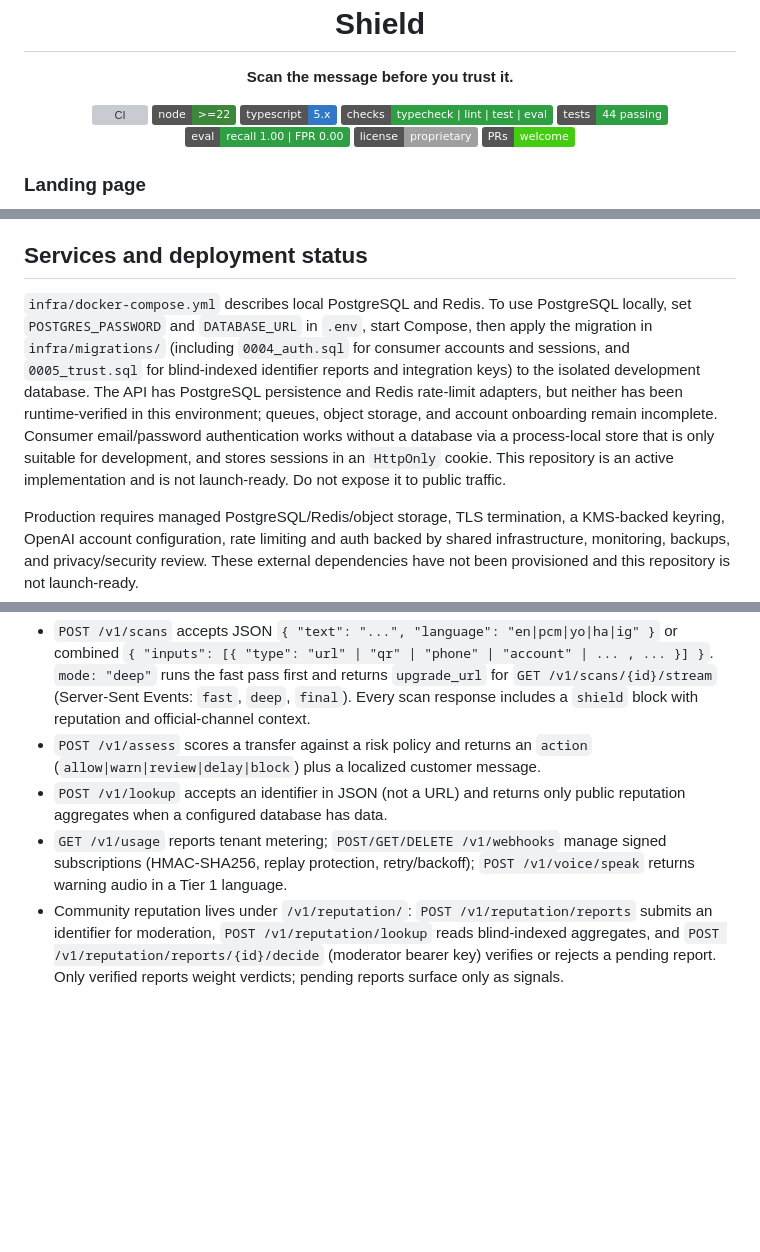
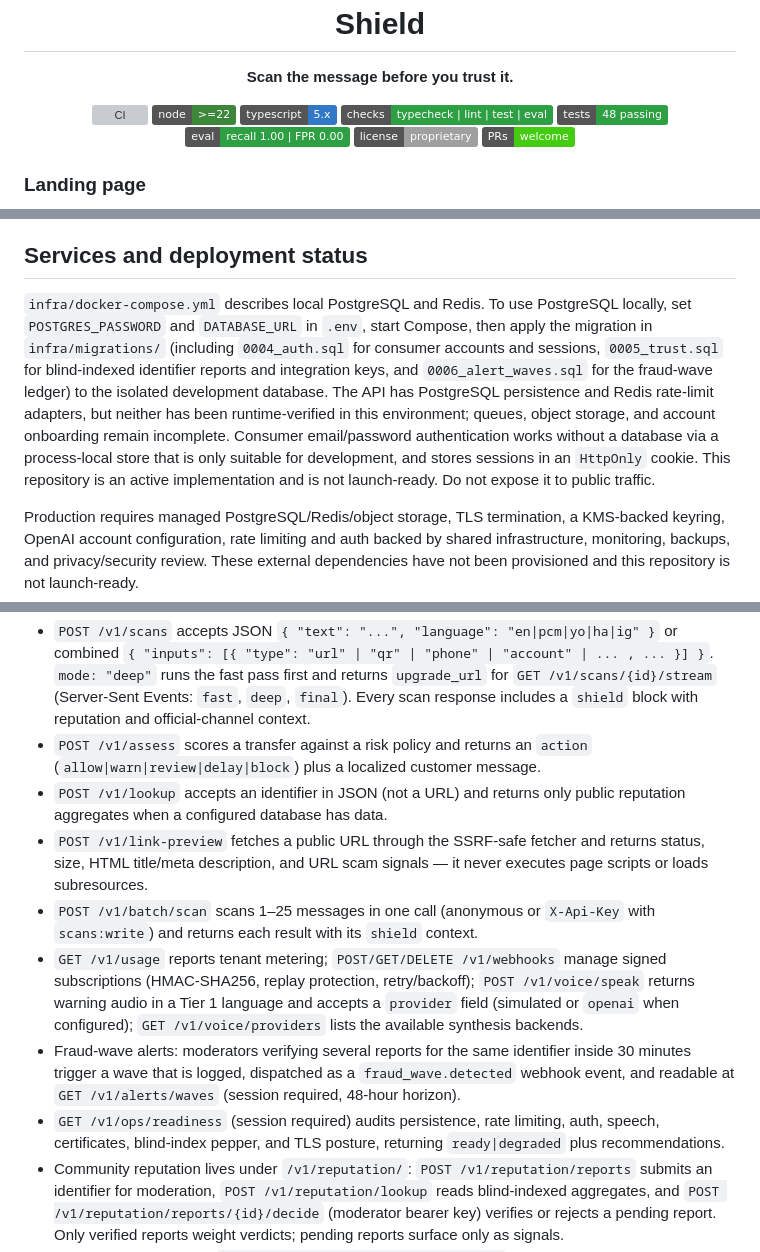
Before and after one commit to opeblow/shield, a Markdown page: README.md, 3 parts joined by grey strips. Drawn GitHub-style; badges without logos; blank space fills up the shorter version; grey boxes are pictures that could not be loaded.

```diff
--- a/README.md
+++ b/README.md
@@ -7,7 +7,7 @@
 <a href="https://nodejs.org"><img src="https://img.shields.io/badge/node-%3E%3D22-3c873a" alt="Node" /></a>
 <a href="https://www.typescriptlang.org"><img src="https://img.shields.io/badge/typescript-5.x-3178c6" alt="TypeScript" /></a>
 <a href="#verification"><img src="https://img.shields.io/badge/checks-typecheck%20%7C%20lint%20%7C%20test%20%7C%20eval-2ea043" alt="Checks" /></a>
-<a href="#verification"><img src="https://img.shields.io/badge/tests-44%20passing-2ea043" alt="Tests" /></a>
+<a href="#verification"><img src="https://img.shields.io/badge/tests-48%20passing-2ea043" alt="Tests" /></a>
 <a href="#verification"><img src="https://img.shields.io/badge/eval-recall%201.00%20%7C%20FPR%200.00-2ea043" alt="Eval" /></a>
 <a href="#licence"><img src="https://img.shields.io/badge/license-proprietary-lightgrey" alt="License" /></a>
 <a href="CONTRIBUTING.md"><img src="https://img.shields.io/badge/PRs-welcome-brightgreen" alt="PRs welcome" /></a>
@@ -85,7 +87,7 @@ Add `OPENAI_API_KEY` and `OPENAI_MODEL` to the environment to enable the structu
 
 ## Services and deployment status
 
-`infra/docker-compose.yml` describes local PostgreSQL and Redis. To use PostgreSQL locally, set `POSTGRES_PASSWORD` and `DATABASE_URL` in `.env`, start Compose, then apply the migration in `infra/migrations/` (including `0004_auth.sql` for consumer accounts and sessions, and `0005_trust.sql` for blind-indexed identifier reports and integration keys) to the isolated development database. The API has PostgreSQL persistence and Redis rate-limit adapters, but neither has been runtime-verified in this environment; queues, object storage, and account onboarding remain incomplete. Consumer email/password authentication works without a database via a process-local store that is only suitable for development, and stores sessions in an `HttpOnly` cookie. This repository is an active implementation and is not launch-ready. Do not expose it to public traffic.
+`infra/docker-compose.yml` describes local PostgreSQL and Redis. To use PostgreSQL locally, set `POSTGRES_PASSWORD` and `DATABASE_URL` in `.env`, start Compose, then apply the migration in `infra/migrations/` (including `0004_auth.sql` for consumer accounts and sessions, `0005_trust.sql` for blind-indexed identifier reports and integration keys, and `0006_alert_waves.sql` for the fraud-wave ledger) to the isolated development database. The API has PostgreSQL persistence and Redis rate-limit adapters, but neither has been runtime-verified in this environment; queues, object storage, and account onboarding remain incomplete. Consumer email/password authentication works without a database via a process-local store that is only suitable for development, and stores sessions in an `HttpOnly` cookie. This repository is an active implementation and is not launch-ready. Do not expose it to public traffic.
 
 Production requires managed PostgreSQL/Redis/object storage, TLS termination, a KMS-backed keyring, OpenAI account configuration, rate limiting and auth backed by shared infrastructure, monitoring, backups, and privacy/security review. These external dependencies have not been provisioned and this repository is not launch-ready.
 
@@ -94,7 +96,11 @@ Production requires managed PostgreSQL/Redis/object storage, TLS termination, a
 - `POST /v1/scans` accepts JSON `{ "text": "...", "language": "en|pcm|yo|ha|ig" }` or combined `{ "inputs": [{ "type": "url" | "qr" | "phone" | "account" | ... , ... }] }`. `mode: "deep"` runs the fast pass first and returns `upgrade_url` for `GET /v1/scans/{id}/stream` (Server-Sent Events: `fast`, `deep`, `final`). Every scan response includes a `shield` block with reputation and official-channel context.
 - `POST /v1/assess` scores a transfer against a risk policy and returns an `action` (`allow|warn|review|delay|block`) plus a localized customer message.
 - `POST /v1/lookup` accepts an identifier in JSON (not a URL) and returns only public reputation aggregates when a configured database has data.
-- `GET /v1/usage` reports tenant metering; `POST/GET/DELETE /v1/webhooks` manage signed subscriptions (HMAC-SHA256, replay protection, retry/backoff); `POST /v1/voice/speak` returns warning audio in a Tier 1 language.
+- `POST /v1/link-preview` fetches a public URL through the SSRF-safe fetcher and returns status, size, HTML title/meta description, and URL scam signals — it never executes page scripts or loads subresources.
+- `POST /v1/batch/scan` scans 1–25 messages in one call (anonymous or `X-Api-Key` with `scans:write`) and returns each result with its `shield` context.
+- `GET /v1/usage` reports tenant metering; `POST/GET/DELETE /v1/webhooks` manage signed subscriptions (HMAC-SHA256, replay protection, retry/backoff); `POST /v1/voice/speak` returns warning audio in a Tier 1 language and accepts a `provider` field (simulated or `openai` when configured); `GET /v1/voice/providers` lists the available synthesis backends.
+- Fraud-wave alerts: moderators verifying several reports for the same identifier inside 30 minutes trigger a wave that is logged, dispatched as a `fraud_wave.detected` webhook event, and readable at `GET /v1/alerts/waves` (session required, 48-hour horizon).
+- `GET /v1/ops/readiness` (session required) audits persistence, rate limiting, auth, speech, certificates, blind-index pepper, and TLS posture, returning `ready|degraded` plus recommendations.
 - Community reputation lives under `/v1/reputation/`: `POST /v1/reputation/reports` submits an identifier for moderation, `POST /v1/reputation/lookup` reads blind-indexed aggregates, and `POST /v1/reputation/reports/{id}/decide` (moderator bearer key) verifies or rejects a pending report. Only verified reports weight verdicts; pending reports surface only as signals.
 - Official-channel checks: `POST /v1/integrations/verify-channel` matches a phone or URL against the maintained bank/telco directory (`apps/api/src/directory.ts`).
 - Check cards: `POST /v1/certificates` issues an HMAC-sealed certificate (7-day TTL); `GET /v1/certificates/{token}` and `GET /v1/integrations/certificates/{token}` verify it, and `/c/{token}` renders the shareable card.
```
Also changed, not shown: other parts of README.md (+31 -13 lines).
